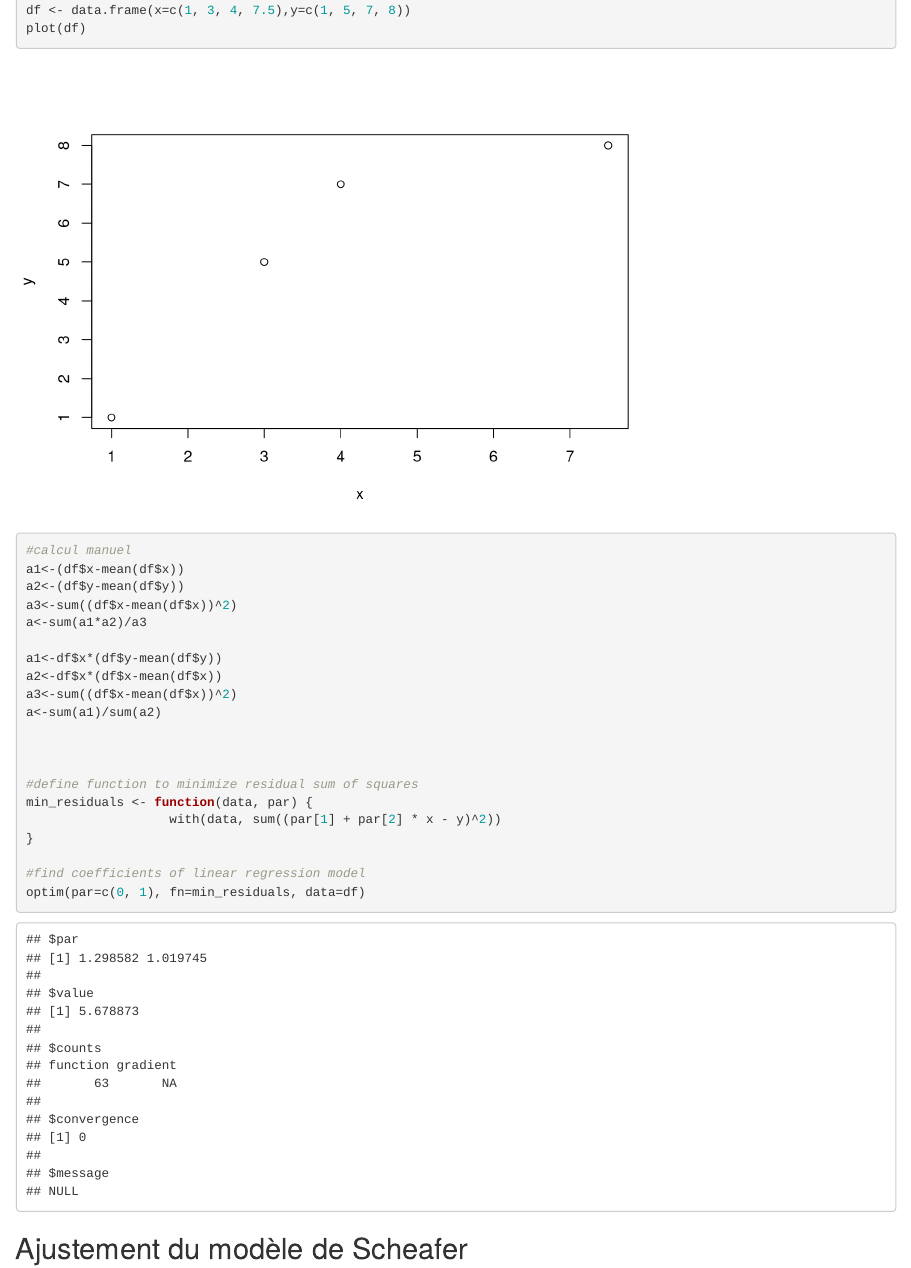
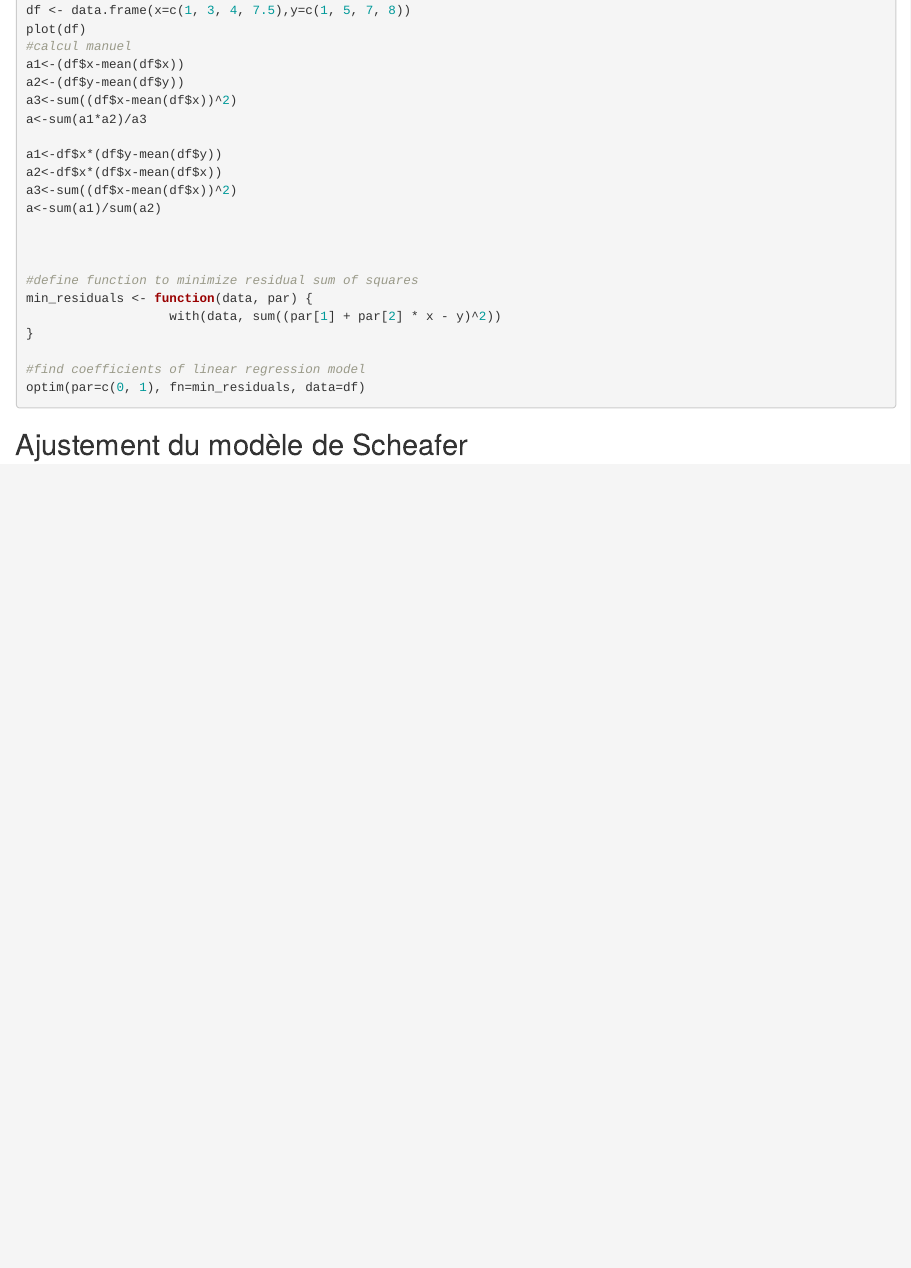
Before and after one commit to ldbk/cours_introduction_halieutique, an R Markdown document (applications/model/02_model_application.Rmd): the page in a window 1100 px wide, from 1560 px down before the commit and from 2060 px down after it, so that both start at the same text. Rendered offline with R 4.5, knitr and Pandoc, with nearby package versions.

Commit message:
correction live

````diff
--- a/applications/model/02_model_application.Rmd
+++ b/applications/model/02_model_application.Rmd
@@ -2,13 +2,15 @@
 title: "Modèle de surplus"
 author: "moi"
 date: "2024-02-05"
-output: html_document
+output:
+  html_document: default
+  word_document: default
 editor_options:
   chunk_output_type: console
 ---
 
 ```{r setup, include=FALSE}
-knitr::opts_chunk$set(echo = TRUE)
+knitr::opts_chunk$set(echo = TRUE,eval=F)
 #library
 library(dplyr)
 library(ggplot2)
````
Also changed, not shown: applications/model/02_model_application.html, applications/model/02_model_application.Rmd (1 more changed lines), 3 other files.
